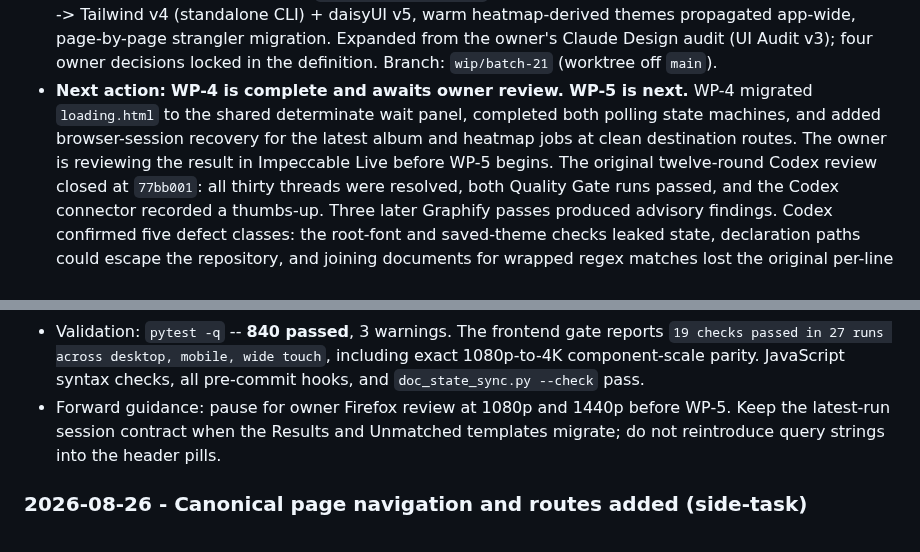
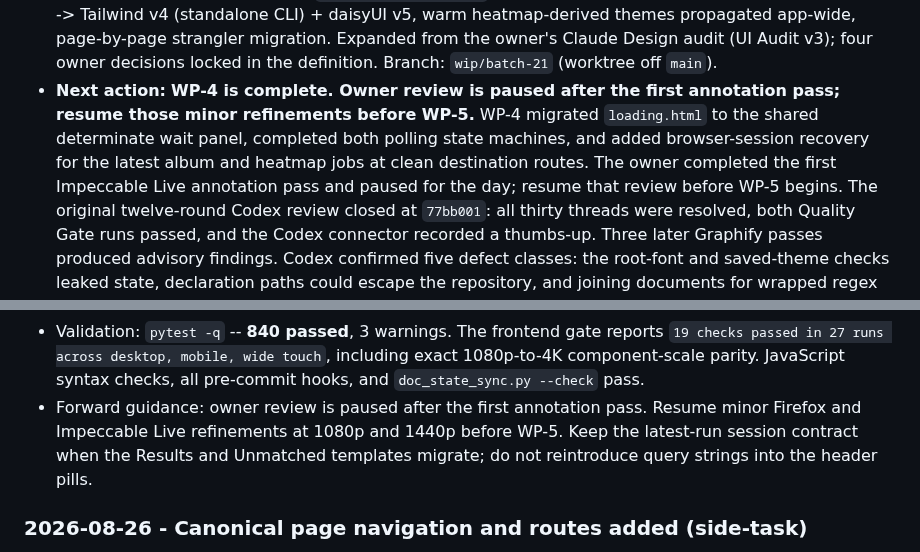
Before and after one commit to pterw/ScrobbleScope, a Markdown page: PLAYBOOK.md, 2 parts joined by grey strips. GitHub-like rendering.

Commit message:
docs(handoff): Pause Batch 21 owner review

```diff
--- a/PLAYBOOK.md
+++ b/PLAYBOOK.md
@@ -82,11 +82,13 @@ See FINDINGS F-DOCSYNC-3.
   page-by-page strangler migration. Expanded from the owner's Claude
   Design audit (UI Audit v3); four owner decisions locked in the
   definition. Branch: `wip/batch-21` (worktree off `main`).
-- **Next action:** **WP-4 is complete and awaits owner review. WP-5 is next.**
+- **Next action:** **WP-4 is complete. Owner review is paused after the first
+  annotation pass; resume those minor refinements before WP-5.**
   WP-4 migrated `loading.html` to the shared determinate wait panel, completed
   both polling state machines, and added browser-session recovery for the
-  latest album and heatmap jobs at clean destination routes. The owner is
-  reviewing the result in Impeccable Live before WP-5 begins.
+  latest album and heatmap jobs at clean destination routes. The owner
+  completed the first Impeccable Live annotation pass and paused for the day;
+  resume that review before WP-5 begins.
   The original twelve-round Codex review closed at `77bb001`: all thirty threads
   were resolved, both Quality Gate runs passed, and the Codex connector
   recorded a thumbs-up. Three later Graphify passes produced advisory findings.
@@ -505,9 +507,11 @@ non-current operational logs. Older dated entries live in
   including exact 1080p-to-4K component-scale parity.
   JavaScript syntax checks, all pre-commit hooks, and
   `doc_state_sync.py --check` pass.
-- Forward guidance: pause for owner Firefox review at 1080p and 1440p before
-  WP-5. Keep the latest-run session contract when the Results and Unmatched
-  templates migrate; do not reintroduce query strings into the header pills.
+- Forward guidance: owner review is paused after the first annotation pass.
+  Resume minor Firefox and Impeccable Live refinements at 1080p and 1440p
+  before WP-5. Keep the latest-run session contract when the Results and
+  Unmatched templates migrate; do not reintroduce query strings into the
+  header pills.
 
 <!-- DOCSYNC:CURRENT-BATCH-END -->
 
```
